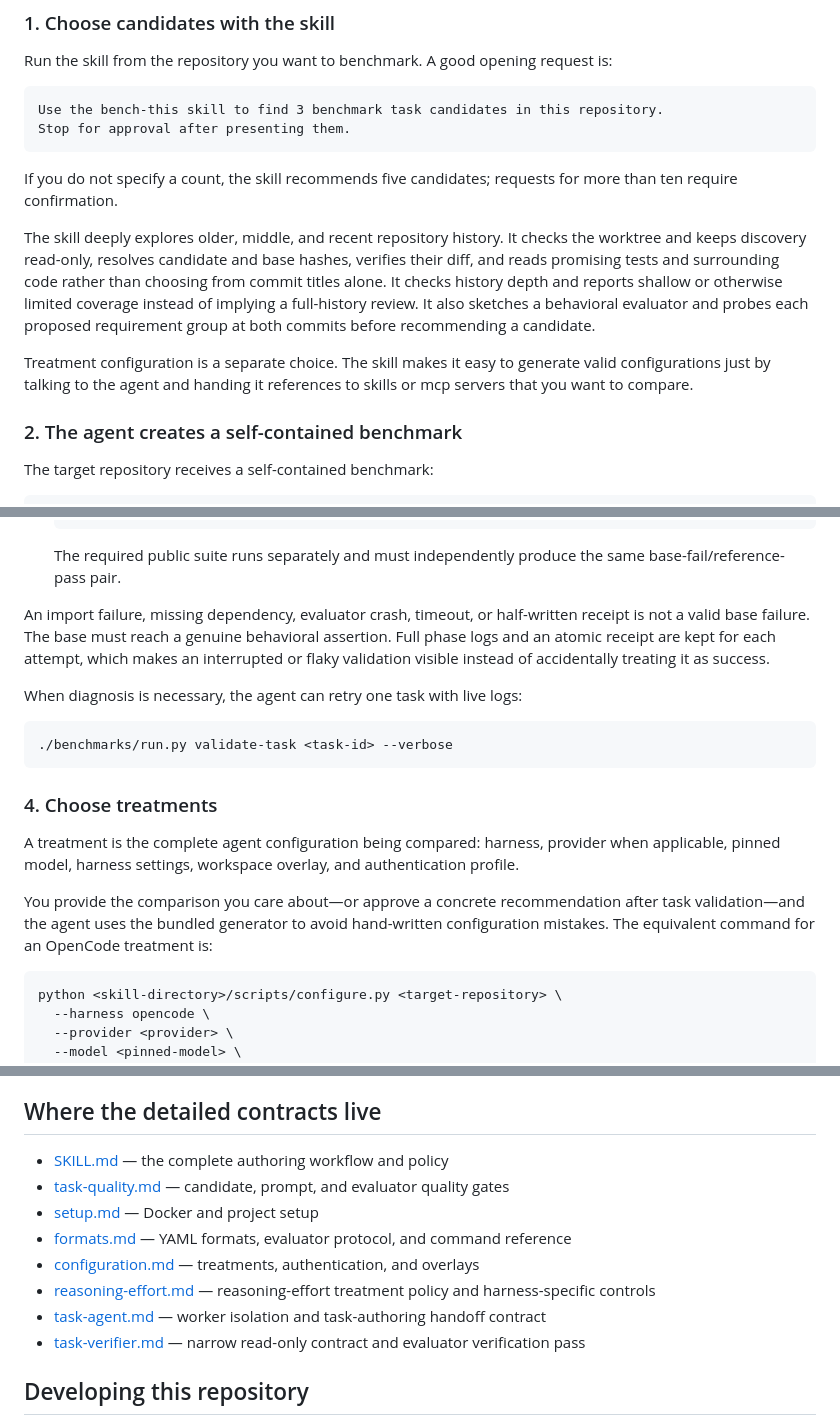
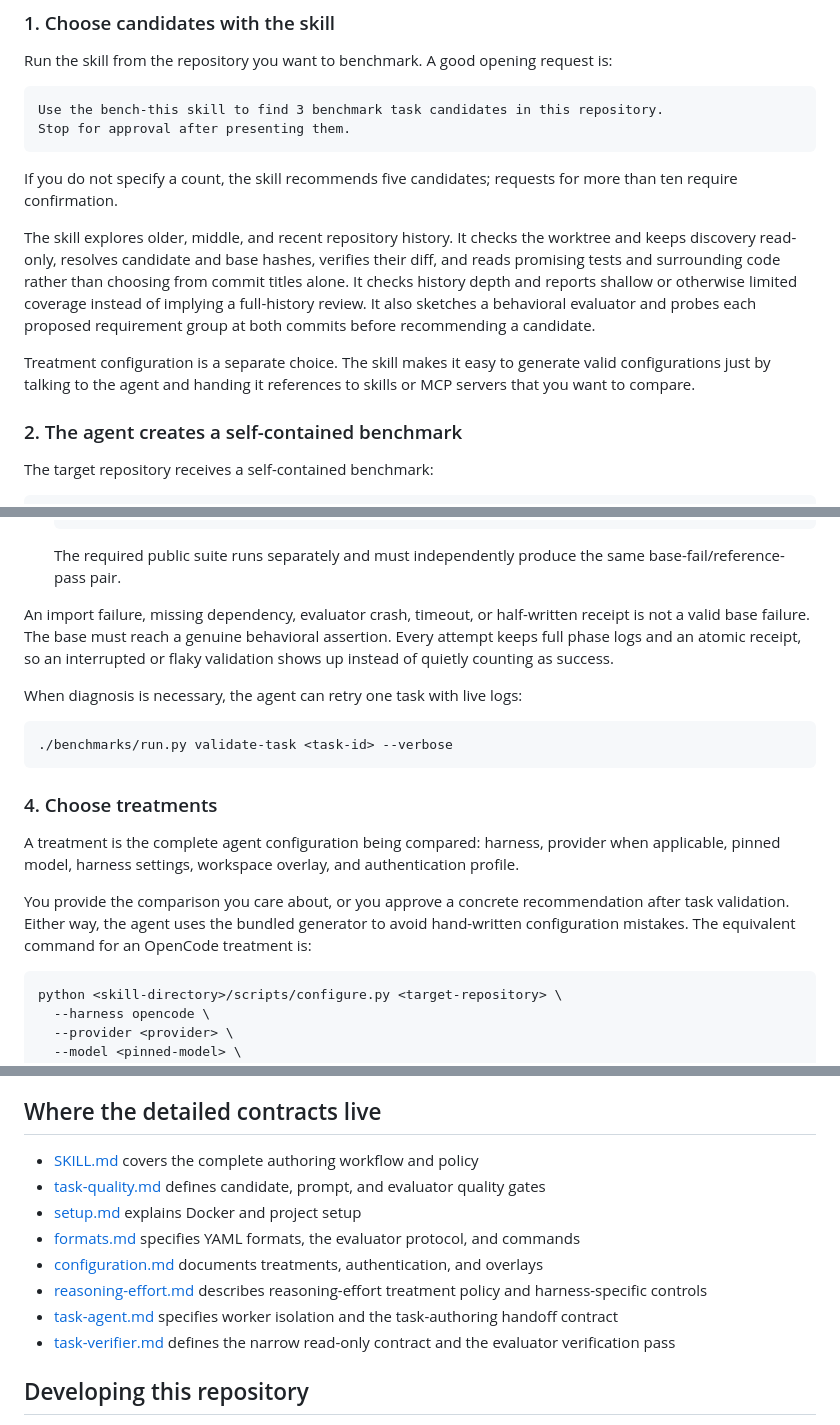
Before and after one commit to makefinks/bench-this, a Markdown page: README.md, 3 parts joined by grey strips. GitHub-like rendering.

Commit message:
feat(readme): deslop

````diff
--- a/README.md
+++ b/README.md
@@ -98,7 +98,7 @@ Stop for approval after presenting them.
 If you do not specify a count, the skill recommends five candidates; requests for more than ten
 require confirmation.
 
-The skill deeply explores older, middle, and recent repository history. It checks the worktree and
+The skill explores older, middle, and recent repository history. It checks the worktree and
 keeps discovery read-only, resolves candidate and base hashes, verifies their diff, and reads
 promising tests and surrounding code rather than choosing from commit titles alone. It checks
 history depth and reports shallow or otherwise limited coverage instead of implying a full-history
@@ -106,7 +106,7 @@ review. It also sketches a behavioral evaluator and probes each proposed require
 commits before recommending a candidate.
 
 Treatment configuration is a separate choice. The skill makes it easy to generate valid
-configurations just by talking to the agent and handing it references to skills or mcp servers
+configurations just by talking to the agent and handing it references to skills or MCP servers
 that you want to compare.
 
 ### 2. The agent creates a self-contained benchmark
@@ -165,9 +165,9 @@ These commands answer three different questions:
    base-fail/reference-pass pair.
 
 An import failure, missing dependency, evaluator crash, timeout, or half-written receipt is not a
-valid base failure. The base must reach a genuine behavioral assertion. Full phase logs and an
-atomic receipt are kept for each attempt, which makes an interrupted or flaky validation visible
-instead of accidentally treating it as success.
+valid base failure. The base must reach a genuine behavioral assertion. Every attempt keeps full
+phase logs and an atomic receipt, so an interrupted or flaky validation shows up instead of
+quietly counting as success.
 
 When diagnosis is necessary, the agent can retry one task with live logs:
 
@@ -180,9 +180,9 @@ When diagnosis is necessary, the agent can retry one task with live logs:
 A treatment is the complete agent configuration being compared: harness, provider when applicable,
 pinned model, harness settings, workspace overlay, and authentication profile.
 
-You provide the comparison you care about—or approve a concrete recommendation after task
-validation—and the agent uses the bundled generator to avoid hand-written configuration mistakes.
-The equivalent command for an OpenCode treatment is:
+You provide the comparison you care about, or you approve a concrete recommendation after task
+validation. Either way, the agent uses the bundled generator to avoid hand-written configuration
+mistakes. The equivalent command for an OpenCode treatment is:
 
 ```bash
 python <skill-directory>/scripts/configure.py <target-repository> \
@@ -443,20 +442,20 @@ performance.
 
 ## Where the detailed contracts live
 
-- [SKILL.md](skills/bench-this/SKILL.md) — the complete authoring workflow and policy
-- [task-quality.md](skills/bench-this/references/task-quality.md) — candidate,
+- [SKILL.md](skills/bench-this/SKILL.md) covers the complete authoring workflow and policy
+- [task-quality.md](skills/bench-this/references/task-quality.md) defines candidate,
   prompt, and evaluator quality gates
-- [setup.md](skills/bench-this/references/setup.md) — Docker and project setup
-- [formats.md](skills/bench-this/references/formats.md) — YAML formats, evaluator
-  protocol, and command reference
-- [configuration.md](skills/bench-this/references/configuration.md) — treatments,
+- [setup.md](skills/bench-this/references/setup.md) explains Docker and project setup
+- [formats.md](skills/bench-this/references/formats.md) specifies YAML formats, the
+  evaluator protocol, and commands
+- [configuration.md](skills/bench-this/references/configuration.md) documents treatments,
   authentication, and overlays
-- [reasoning-effort.md](skills/bench-this/references/configuration/treatments/reasoning-effort.md) —
-  reasoning-effort treatment policy and harness-specific controls
-- [task-agent.md](skills/bench-this/references/task-agent.md) — worker isolation and
-  task-authoring handoff contract
-- [task-verifier.md](skills/bench-this/references/task-verifier.md) — narrow read-only
-  contract and evaluator verification pass
+- [reasoning-effort.md](skills/bench-this/references/configuration/treatments/reasoning-effort.md)
+  describes reasoning-effort treatment policy and harness-specific controls
+- [task-agent.md](skills/bench-this/references/task-agent.md) specifies worker isolation
+  and the task-authoring handoff contract
+- [task-verifier.md](skills/bench-this/references/task-verifier.md) defines the narrow
+  read-only contract and the evaluator verification pass
 
 ## Developing this repository
 
````
Also changed, not shown: other parts of README.md (+24 -25 lines).
